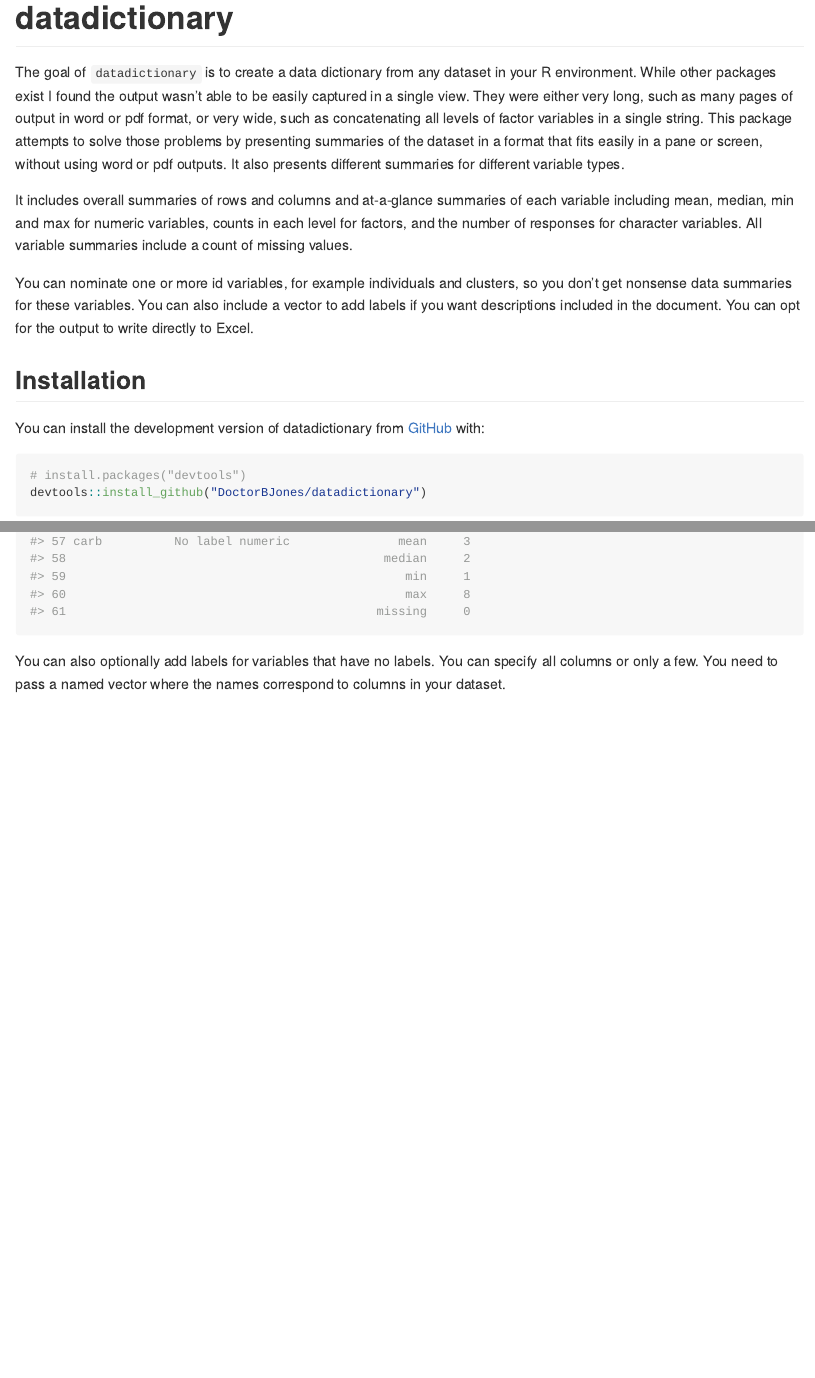
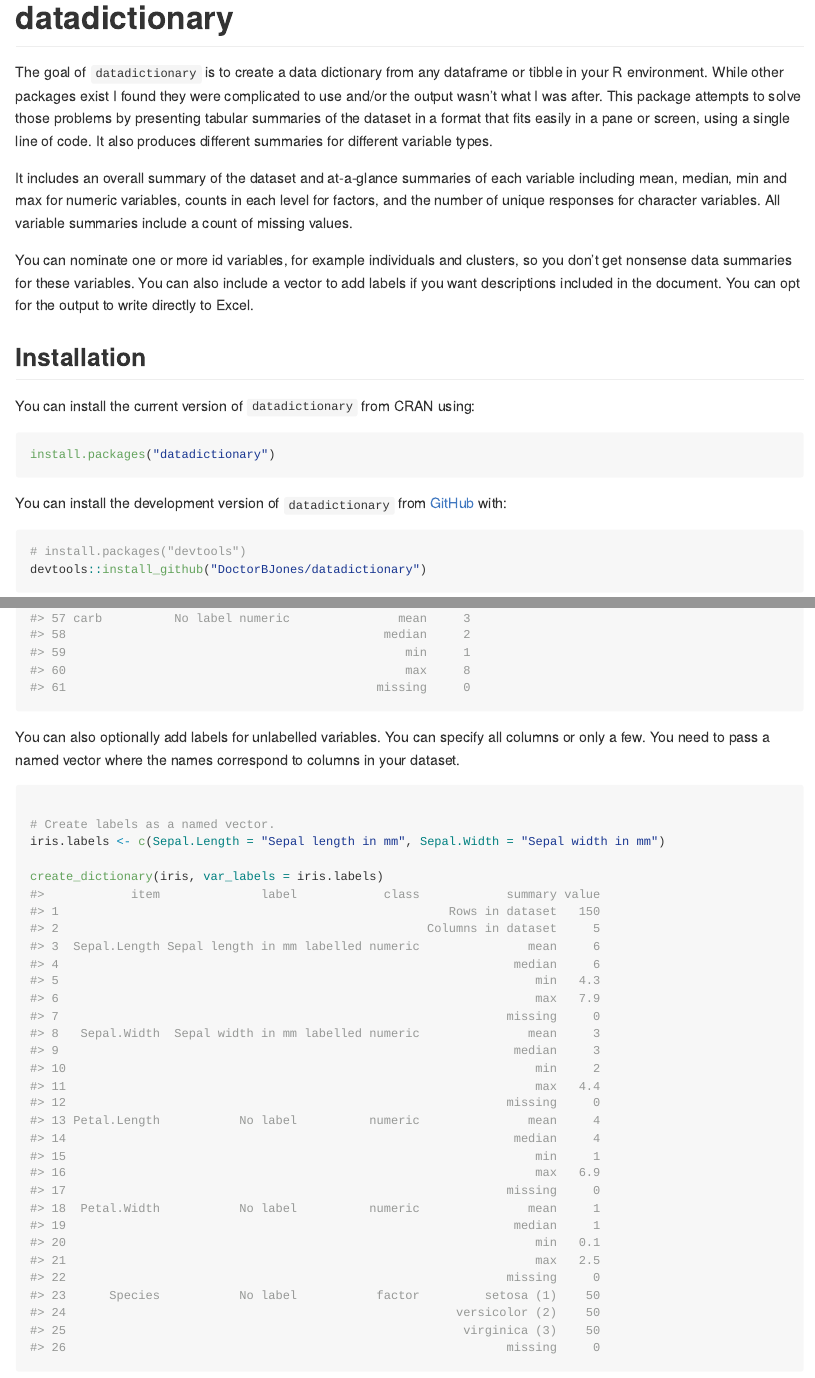
Before and after one commit to DoctorBJones/datadictionary, an R Markdown document (README.Rmd): the page in a window 1100 px wide, from its top, and a second part further down, joined at a grey line. The pictures show the output file README.md that the author committed with the source, drawn offline in the style of GitHub; badge pictures from the web are left out.

Commit message:
Updates readme

````diff
--- a/README.Rmd
+++ b/README.Rmd
@@ -18,17 +18,22 @@ knitr::opts_chunk$set(
 
 # datadictionary
 
-The goal of `datadictionary` is to create a data dictionary from any dataset in your R environment. While other packages exist I found the output wasn't able to be easily captured in a single view. They were either very long, such as many pages of output in word or pdf format, or very wide, such as concatenating all levels of factor variables in a single string. This package attempts to solve those problems by presenting summaries of the dataset in a format that fits easily in a pane or screen, without using word or pdf outputs. It also presents different summaries for different variable types.
+The goal of `datadictionary` is to create a data dictionary from any dataframe or tibble in your R environment. While other packages exist I found they were complicated to use and/or the output wasn't what I was after. This package attempts to solve those problems by presenting tabular summaries of the dataset in a format that fits easily in a pane or screen, using a single line of code. It also produces different summaries for different variable types.
 
-It includes overall summaries of rows and columns and at-a-glance summaries of each variable including mean, median, min and max for numeric variables, counts in each level for factors, and the number of responses for character variables. All variable summaries include a count of missing values.
+It includes an overall summary of the dataset and at-a-glance summaries of each variable including mean, median, min and max for numeric variables, counts in each level for factors, and the number of unique responses for character variables. All variable summaries include a count of missing values.
 
-You can nominate one or more id variables, for example individuals and clusters, so you don't get nonsense data summaries for these variables. You can also include a vector to add labels if you want descriptions included
-in the document. You can opt for the output to write directly to Excel.
+You can nominate one or more id variables, for example individuals and clusters, so you don't get nonsense data summaries for these variables. You can also include a vector to add labels if you want descriptions included in the document. You can opt for the output to write directly to Excel.
 
 
 ## Installation
 
-You can install the development version of datadictionary from [GitHub](https://github.com/) with:
+You can install the current version of `datadictionary` from CRAN using:
+
+``` r
+install.packages("datadictionary")
+```
+
+You can install the development version of `datadictionary` from [GitHub](https://github.com/) with:
 
 ``` r
 # install.packages("devtools")
@@ -59,7 +64,7 @@ mtcars$id2 <- mtcars$id1*10
 create_dictionary(mtcars, id_var = c("id1", "id2"))
 
 ```
-You can also optionally add labels for variables that have no labels. You can specify all columns or only a few. You need to pass a named vector where the names correspond to columns in your dataset.
+You can also optionally add labels for unlabelled variables. You can specify all columns or only a few. You need to pass a named vector where the names correspond to columns in your dataset.
 
 ```{r}
 
````
Also changed, not shown: README.md, README.Rmd (2 more changed lines).
